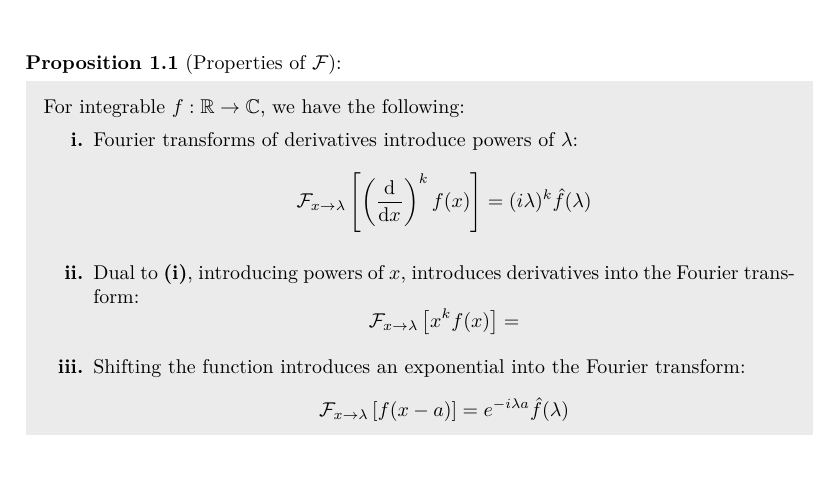
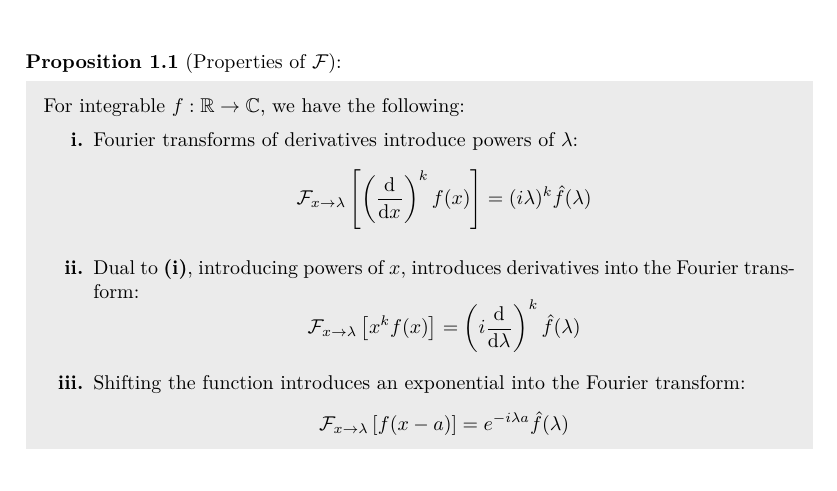
Before and after one commit to ras257/cam-notes, a LaTeX document (IB/michaelmas/Methods/chapters/5-FourierTransform.tex): part of page 1 of 14, cut so that both start at the same text. Compiled offline with pdfLaTeX.

Commit message:
methods: fix typo

```diff
--- a/IB/michaelmas/Methods/chapters/5-FourierTransform.tex
+++ b/IB/michaelmas/Methods/chapters/5-FourierTransform.tex
@@ -35,7 +35,7 @@ Using the Riemann-Lebesgue lemma (\cref{RLL}), we have:
       \]
     \item Dual to \textbf{(i)}, introducing powers of $x$, introduces derivatives into the Fourier transform:
       \[
-        \mathcal{F}_{x \to \lambda}\left[x^k f(x)\right] =
+        \mathcal{F}_{x \to \lambda}\left[x^k f(x)\right] = \left(i \deriv{}{\lambda}\right)^{k} \hat{f}(\lambda)
       \]
     \item Shifting the function introduces an exponential into the Fourier transform:
       \[
```
